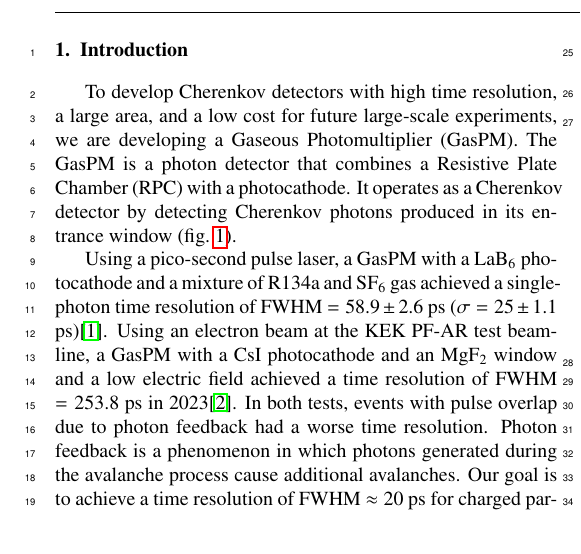
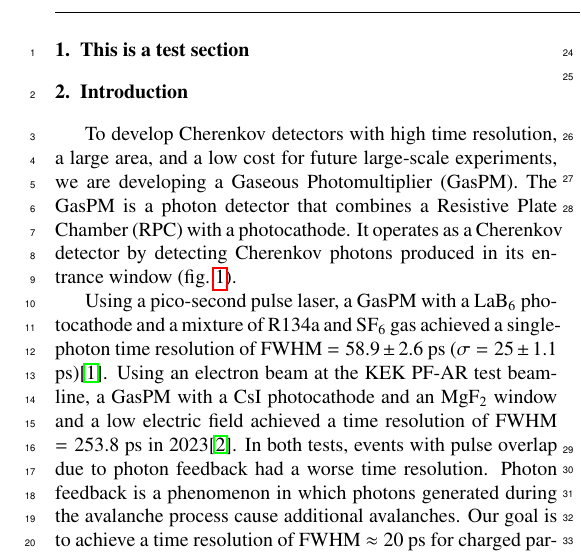
Before and after one commit to Koichi-UEDA-0803/RICH2025proceedings, a LaTeX paper (20251017_RICHproceedings_KoichiUeda.tex): part of one column of page 1 of 4, cut at the place of the change. Compiled offline with pdfLaTeX.

Commit message:
Update proceedings to latest version

```diff
--- a/20251017_RICHproceedings_KoichiUeda.tex
+++ b/20251017_RICHproceedings_KoichiUeda.tex
@@ -121,6 +121,7 @@ and methods for time-of-flight (TOF) spectroscopy, Photon detectors for UV, visi
 \linenumbers % 行番号表示を開始
 
 %% Use \section commands to start a section
+\section{This is a test section}
 \section{Introduction}
 \label{introduction}
 
```
